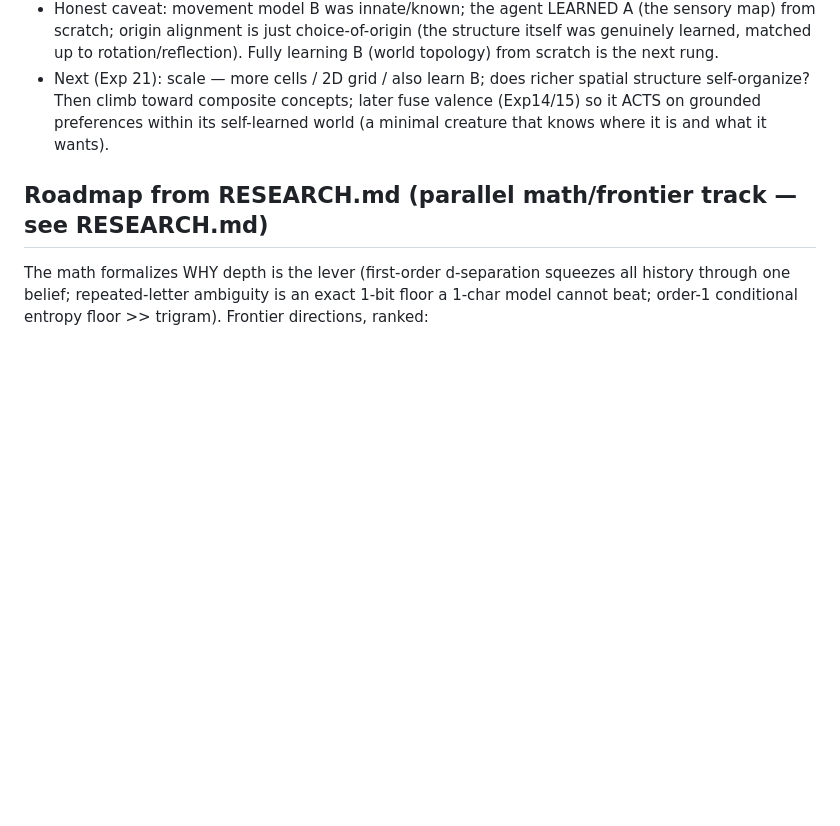
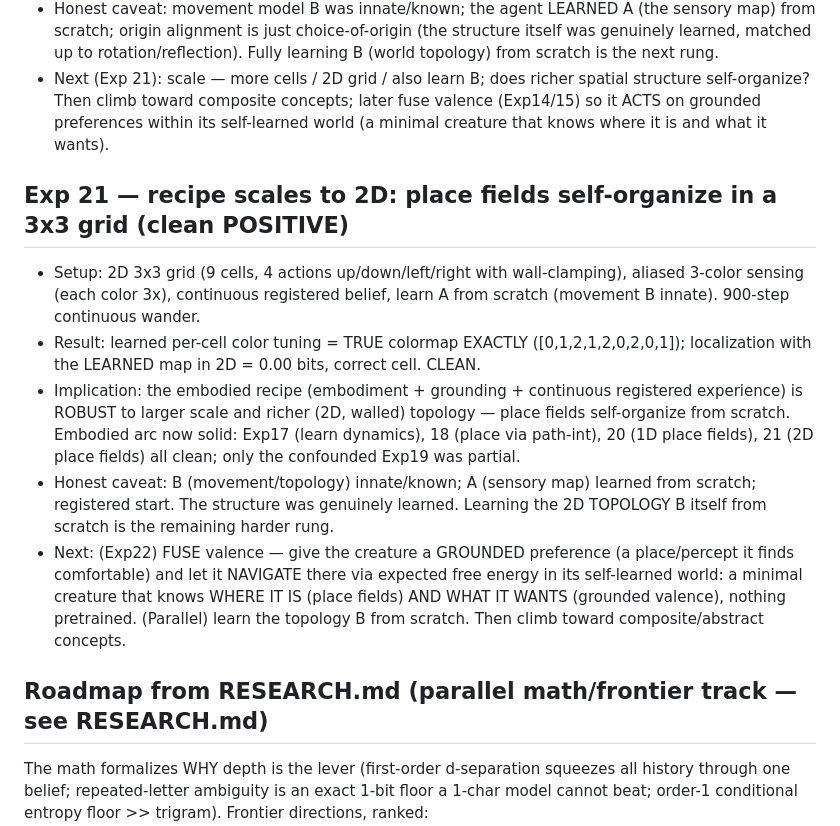
Before and after one commit to Mirrorad1/active_monkey, a Markdown page: EXPERIMENTS.md, the part around the change. Rendered like a GitHub page; blank space fills up the shorter version.

Commit message:
exp21: recipe scales to 2D — place fields self-organize from scratch in a 3x3 grid (clean)

```diff
--- a/EXPERIMENTS.md
+++ b/EXPERIMENTS.md
@@ -346,6 +346,24 @@ place fields). Keep affective loop (Exp14/15) as the valence substrate to fuse i
   Then climb toward composite concepts; later fuse valence (Exp14/15) so it ACTS on grounded preferences
   within its self-learned world (a minimal creature that knows where it is and what it wants).
 
+## Exp 21 — recipe scales to 2D: place fields self-organize in a 3x3 grid (clean POSITIVE)
+- Setup: 2D 3x3 grid (9 cells, 4 actions up/down/left/right with wall-clamping), aliased 3-color
+  sensing (each color 3x), continuous registered belief, learn A from scratch (movement B innate).
+  900-step continuous wander.
+- Result: learned per-cell color tuning = TRUE colormap EXACTLY ([0,1,2,1,2,0,2,0,1]); localization
+  with the LEARNED map in 2D = 0.00 bits, correct cell. CLEAN.
+- Implication: the embodied recipe (embodiment + grounding + continuous registered experience) is
+  ROBUST to larger scale and richer (2D, walled) topology — place fields self-organize from scratch.
+  Embodied arc now solid: Exp17 (learn dynamics), 18 (place via path-int), 20 (1D place fields), 21
+  (2D place fields) all clean; only the confounded Exp19 was partial.
+- Honest caveat: B (movement/topology) innate/known; A (sensory map) learned from scratch; registered
+  start. The structure was genuinely learned. Learning the 2D TOPOLOGY B itself from scratch is the
+  remaining harder rung.
+- Next: (Exp22) FUSE valence — give the creature a GROUNDED preference (a place/percept it finds
+  comfortable) and let it NAVIGATE there via expected free energy in its self-learned world: a minimal
+  creature that knows WHERE IT IS (place fields) AND WHAT IT WANTS (grounded valence), nothing
+  pretrained. (Parallel) learn the topology B from scratch. Then climb toward composite/abstract concepts.
+
 ## Roadmap from RESEARCH.md (parallel math/frontier track — see RESEARCH.md)
 The math formalizes WHY depth is the lever (first-order d-separation squeezes all history
 through one belief; repeated-letter ambiguity is an exact 1-bit floor a 1-char model cannot
```
